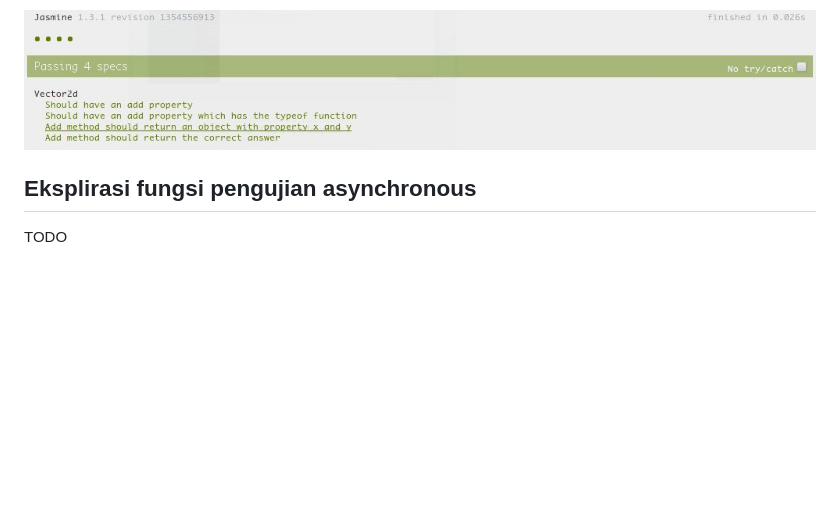
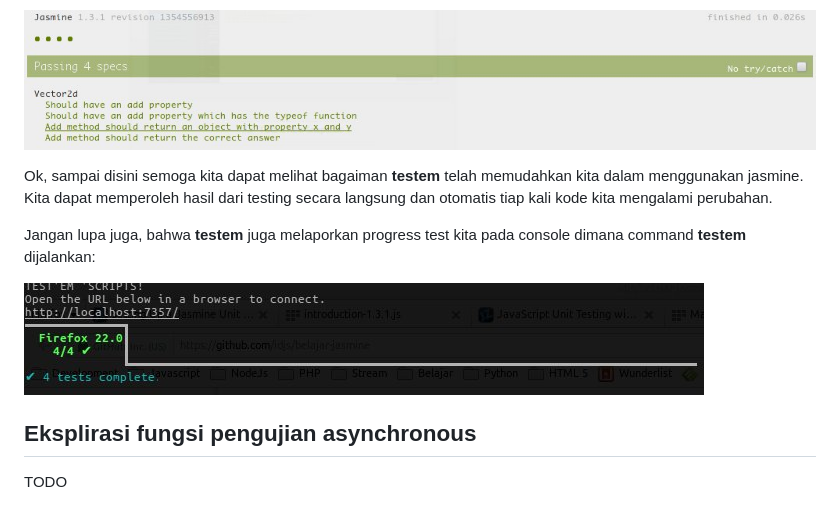
Before and after one commit to idjs/belajar-jasmine, a Markdown page: README.md, the part around the change. Drawn GitHub-style; pictures changed too: pics/testem-test-progress-4tests.jpeg (added); blank space fills up the shorter version.

Commit message:
show testem progress

```diff
--- a/README.md
+++ b/README.md
@@ -249,6 +249,12 @@ Dan, yap, hasilnya hijau:
 
 ![](pics/testme-add-return-value-passed.jpeg)
 
+Ok, sampai disini semoga kita dapat melihat bagaiman **testem** telah memudahkan kita dalam menggunakan jasmine. Kita dapat memperoleh hasil dari testing secara langsung dan otomatis tiap kali kode kita mengalami perubahan.
+
+Jangan lupa juga, bahwa **testem** juga melaporkan progress test kita pada console dimana command **testem** dijalankan:
+
+![](pics/testem-test-progress-4tests.jpeg)
+
 ## Eksplirasi fungsi pengujian asynchronous
 
 TODO
```
